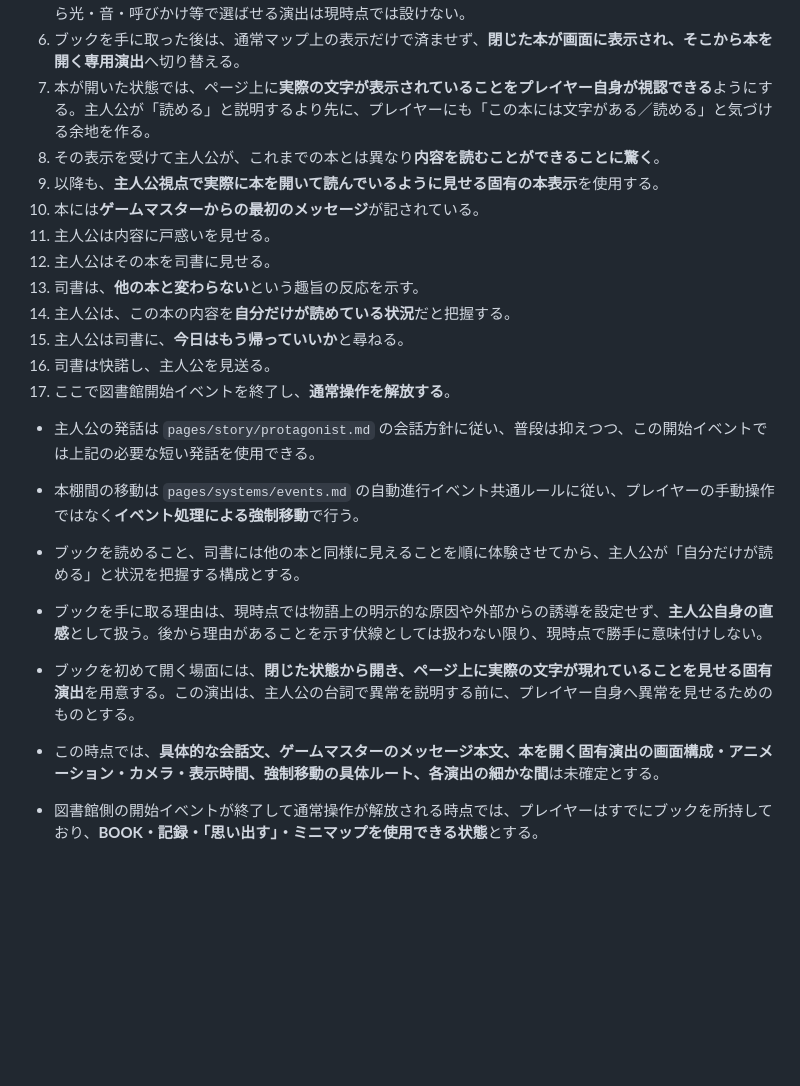
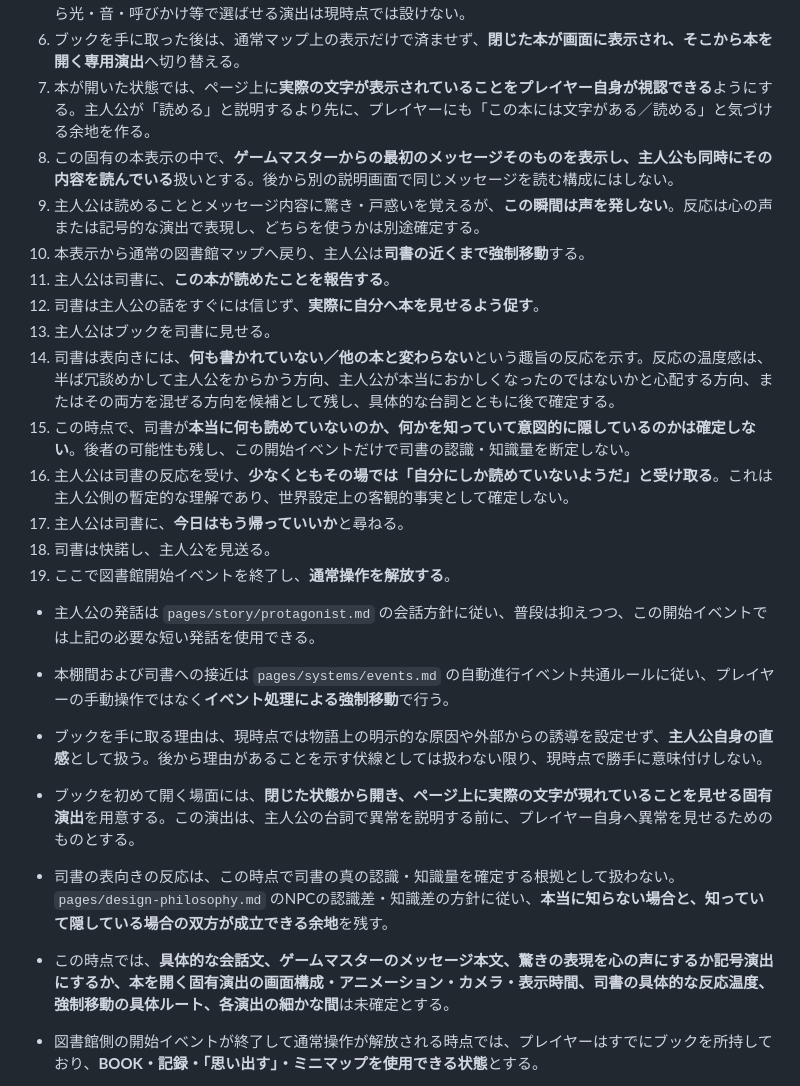
Before and after one commit to fg79sw4nvw-dot/untold-wiki, a Markdown page: pages/development/eld-playthrough-goal.md, the part around the change. Rendered like a GitHub page; blank space fills up the shorter version.

Commit message:
Refine Book discovery and librarian ambiguity in opening event

```diff
--- a/pages/development/eld-playthrough-goal.md
+++ b/pages/development/eld-playthrough-goal.md
@@ -53,23 +53,25 @@ UNTOLDの当面の開発目標は、**エルドをゲーム開始から一区切
 5. 主人公が**特別な理由や事前の兆候なしに、直感でとある本を手に取る**。この本がブックである。ブック側から光・音・呼びかけ等で選ばせる演出は現時点では設けない。
 6. ブックを手に取った後は、通常マップ上の表示だけで済ませず、**閉じた本が画面に表示され、そこから本を開く専用演出**へ切り替える。
 7. 本が開いた状態では、ページ上に**実際の文字が表示されていることをプレイヤー自身が視認できる**ようにする。主人公が「読める」と説明するより先に、プレイヤーにも「この本には文字がある／読める」と気づける余地を作る。
-8. その表示を受けて主人公が、これまでの本とは異なり**内容を読むことができることに驚く**。
-9. 以降も、**主人公視点で実際に本を開いて読んでいるように見せる固有の本表示**を使用する。
-10. 本には**ゲームマスターからの最初のメッセージ**が記されている。
-11. 主人公は内容に戸惑いを見せる。
-12. 主人公はその本を司書に見せる。
-13. 司書は、**他の本と変わらない**という趣旨の反応を示す。
-14. 主人公は、この本の内容を**自分だけが読めている状況**だと把握する。
-15. 主人公は司書に、**今日はもう帰っていいか**と尋ねる。
-16. 司書は快諾し、主人公を見送る。
-17. ここで図書館開始イベントを終了し、**通常操作を解放する**。
+8. この固有の本表示の中で、**ゲームマスターからの最初のメッセージそのものを表示し、主人公も同時にその内容を読んでいる**扱いとする。後から別の説明画面で同じメッセージを読む構成にはしない。
+9. 主人公は読めることとメッセージ内容に驚き・戸惑いを覚えるが、**この瞬間は声を発しない**。反応は心の声または記号的な演出で表現し、どちらを使うかは別途確定する。
+10. 本表示から通常の図書館マップへ戻り、主人公は**司書の近くまで強制移動**する。
+11. 主人公は司書に、**この本が読めたことを報告する**。
+12. 司書は主人公の話をすぐには信じず、**実際に自分へ本を見せるよう促す**。
+13. 主人公はブックを司書に見せる。
+14. 司書は表向きには、**何も書かれていない／他の本と変わらない**という趣旨の反応を示す。反応の温度感は、半ば冗談めかして主人公をからかう方向、主人公が本当におかしくなったのではないかと心配する方向、またはその両方を混ぜる方向を候補として残し、具体的な台詞とともに後で確定する。
+15. この時点で、司書が**本当に何も読めていないのか、何かを知っていて意図的に隠しているのかは確定しない**。後者の可能性も残し、この開始イベントだけで司書の認識・知識量を断定しない。
+16. 主人公は司書の反応を受け、**少なくともその場では「自分にしか読めていないようだ」と受け取る**。これは主人公側の暫定的な理解であり、世界設定上の客観的事実として確定しない。
+17. 主人公は司書に、**今日はもう帰っていいか**と尋ねる。
+18. 司書は快諾し、主人公を見送る。
+19. ここで図書館開始イベントを終了し、**通常操作を解放する**。
 
 - 主人公の発話は `pages/story/protagonist.md` の会話方針に従い、普段は抑えつつ、この開始イベントでは上記の必要な短い発話を使用できる。
-- 本棚間の移動は `pages/systems/events.md` の自動進行イベント共通ルールに従い、プレイヤーの手動操作ではなく**イベント処理による強制移動**で行う。
-- ブックを読めること、司書には他の本と同様に見えることを順に体験させてから、主人公が「自分だけが読める」と状況を把握する構成とする。
+- 本棚間および司書への接近は `pages/systems/events.md` の自動進行イベント共通ルールに従い、プレイヤーの手動操作ではなく**イベント処理による強制移動**で行う。
 - ブックを手に取る理由は、現時点では物語上の明示的な原因や外部からの誘導を設定せず、**主人公自身の直感**として扱う。後から理由があることを示す伏線としては扱わない限り、現時点で勝手に意味付けしない。
 - ブックを初めて開く場面には、**閉じた状態から開き、ページ上に実際の文字が現れていることを見せる固有演出**を用意する。この演出は、主人公の台詞で異常を説明する前に、プレイヤー自身へ異常を見せるためのものとする。
-- この時点では、**具体的な会話文、ゲームマスターのメッセージ本文、本を開く固有演出の画面構成・アニメーション・カメラ・表示時間、強制移動の具体ルート、各演出の細かな間**は未確定とする。
+- 司書の表向きの反応は、この時点で司書の真の認識・知識量を確定する根拠として扱わない。`pages/design-philosophy.md` のNPCの認識差・知識差の方針に従い、**本当に知らない場合と、知っていて隠している場合の双方が成立できる余地**を残す。
+- この時点では、**具体的な会話文、ゲームマスターのメッセージ本文、驚きの表現を心の声にするか記号演出にするか、本を開く固有演出の画面構成・アニメーション・カメラ・表示時間、司書の具体的な反応温度、強制移動の具体ルート、各演出の細かな間**は未確定とする。
 - 図書館側の開始イベントが終了して通常操作が解放される時点では、プレイヤーはすでにブックを所持しており、**BOOK・記録・「思い出す」・ミニマップを使用できる状態**とする。
 - 開始イベント中は自動進行イベント共通ルールに従い通常操作が制限されるため、上記機能を通常プレイとして操作する段階はイベント終了後となる。
 
```
